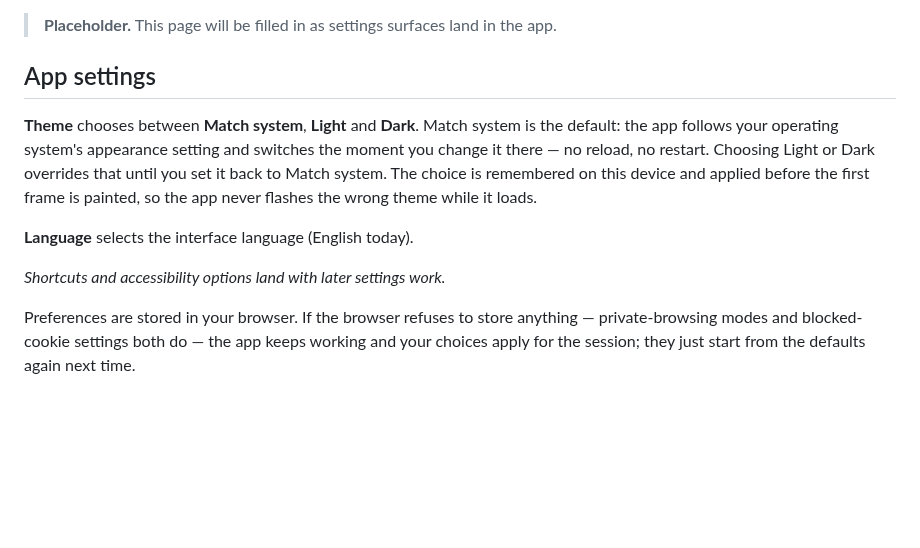
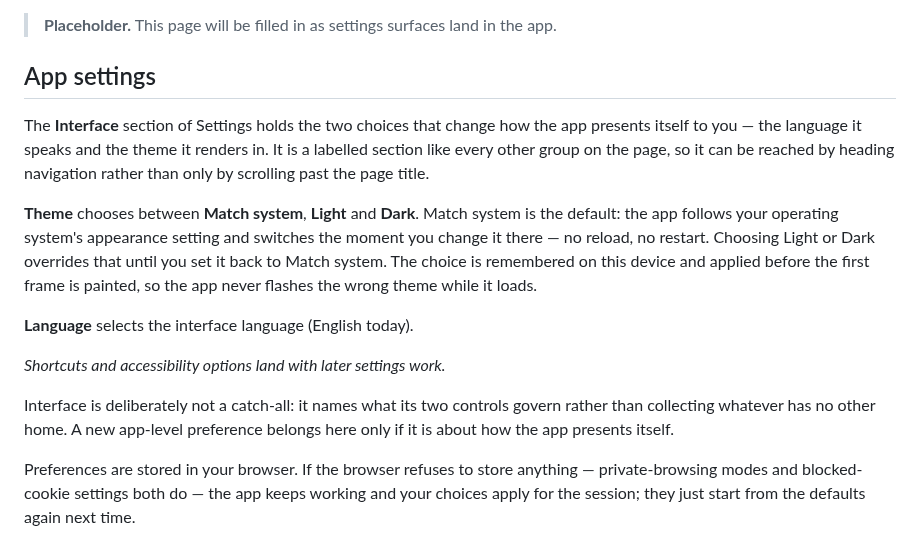
Before and after one commit to solve4it/mycollections, a Markdown page: docs/settings.md, the part around the change. GitHub-like rendering; blank space fills up the shorter version.

Commit message:
docs: name the Interface section in the settings guide #299
The guide already names the Data and Trash sections as the user sees them;
language and theme had no section to name. Also records that Interface is not
a catch-all, which is the other half of what #285 decided.

Assisted by: Claude Opus 5 <noreply@anthropic.com>

```diff
--- a/docs/settings.md
+++ b/docs/settings.md
@@ -9,6 +9,11 @@ description: Configuring MyCollections — app-level preferences, per-collection
 
 ## App settings
 
+The **Interface** section of Settings holds the two choices that change how the
+app presents itself to you — the language it speaks and the theme it renders in.
+It is a labelled section like every other group on the page, so it can be reached
+by heading navigation rather than only by scrolling past the page title.
+
 **Theme** chooses between **Match system**, **Light** and **Dark**. Match system is
 the default: the app follows your operating system's appearance setting and
 switches the moment you change it there — no reload, no restart. Choosing Light or
@@ -19,6 +24,10 @@ flashes the wrong theme while it loads.
 **Language** selects the interface language (English today).
 
 _Shortcuts and accessibility options land with later settings work._
+
+Interface is deliberately not a catch-all: it names what its two controls govern
+rather than collecting whatever has no other home. A new app-level preference
+belongs here only if it is about how the app presents itself.
 
 Preferences are stored in your browser. If the browser refuses to store anything —
 private-browsing modes and blocked-cookie settings both do — the app keeps working
```
